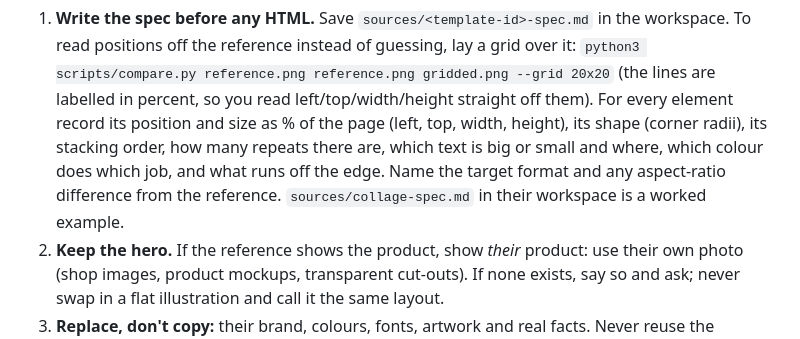
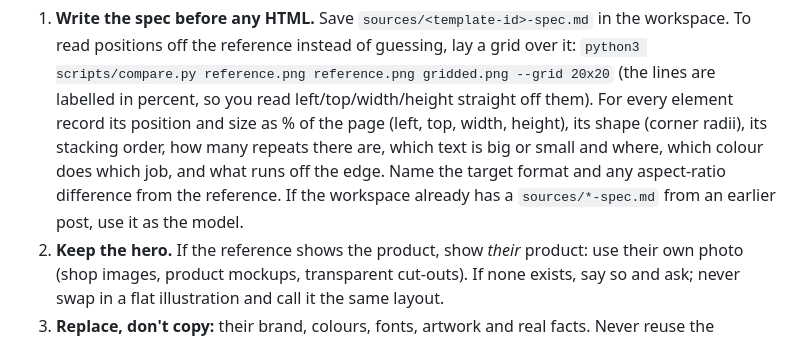
Before and after one commit to crystallized-lu/local-post-studio, a Markdown page: SKILL.md, the part around the change. GitHub-like rendering.

```diff
--- a/SKILL.md
+++ b/SKILL.md
@@ -287,8 +287,8 @@ don't skip a step. Never say a layout matches unless you ran step 5.
    record its position and size as % of the page (left, top, width, height), its shape
    (corner radii), its stacking order, how many repeats there are, which text is big or small
    and where, which colour does which job, and what runs off the edge. Name the target
-   format and any aspect-ratio difference from the reference. `sources/collage-spec.md` in
-   their workspace is a worked example.
+   format and any aspect-ratio difference from the reference. If the workspace already has a
+   `sources/*-spec.md` from an earlier post, use it as the model.
 2. **Keep the hero.** If the reference shows the product, show *their* product: use their
    own photo (shop images, product mockups, transparent cut-outs). If none exists, say so
    and ask; never swap in a flat illustration and call it the same layout.
```
Also changed, not shown: README.md (+2 -1 lines).
